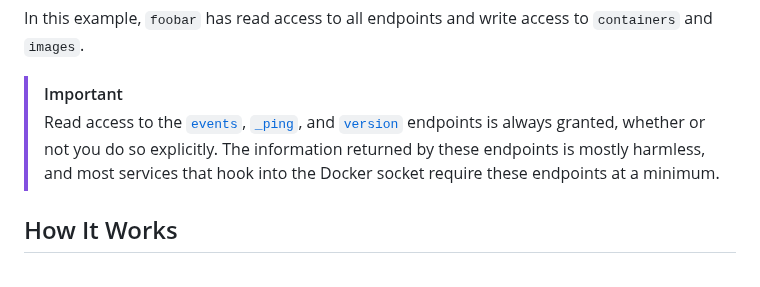
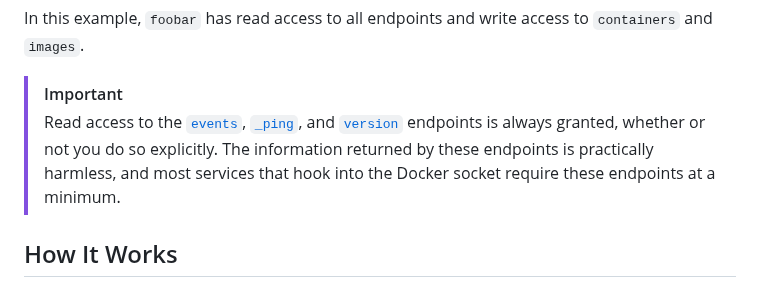
Before and after one commit to celsiusnarhwal/firewhale, a Markdown page: README.md, the part around the change. GitHub-like rendering.

```diff
--- a/README.md
+++ b/README.md
@@ -107,7 +107,7 @@ to `containers` and `images`.
 > Read access to the [`events`](https://docs.docker.com/engine/api/v1.45/#tag/System/operation/SystemEvents),
 > [`_ping`](https://docs.docker.com/engine/api/v1.45/#tag/System/operation/SystemPing), and
 > [`version`](https://docs.docker.com/engine/api/v1.45/#tag/System/operation/SystemVersion) endpoints is always granted,
-> whether or not you do so explicitly. The information returned by these endpoints is mostly harmless, and most
+> whether or not you do so explicitly. The information returned by these endpoints is practically harmless, and most
 > services that hook into the Docker socket require these endpoints at a minimum.
 
 ## How It Works
```
